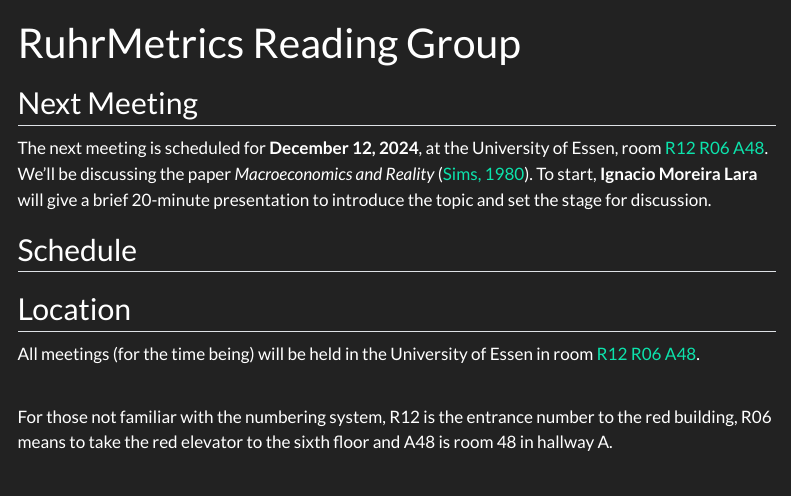
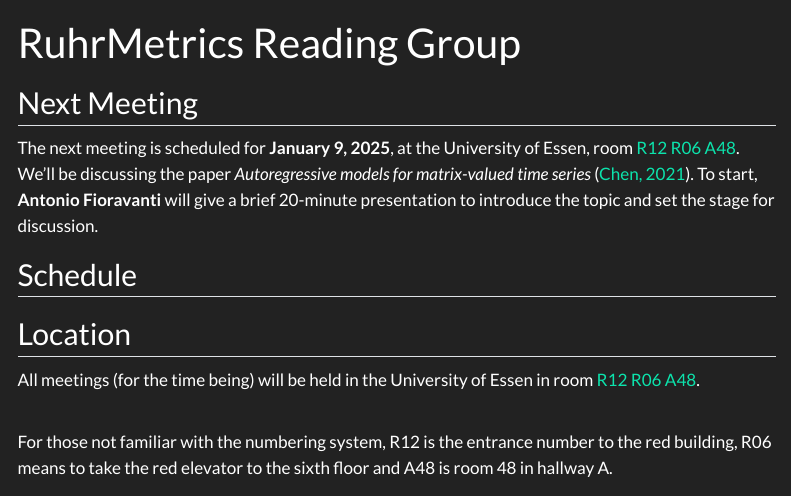
Before and after one commit to jens-klenke/RuhrMetrics_Reading_Group, a Quarto document (index.qmd): the page in a window 1100 px wide, from its top. Rendered offline with R 4.5, knitr and Pandoc in place of Quarto, with nearby package versions; the code chunks are not run, so their results and figures are left out; menus at the side of the page are left out.

Commit message:
Change paper Antonio

```diff
--- a/index.qmd
+++ b/index.qmd
@@ -16,7 +16,7 @@
 
 ## Next Meeting
 
-The next meeting is scheduled for __December 12, 2024__, at the University of Essen, room [R12 R06 A48](#location). We’ll be discussing the paper _Macroeconomics and Reality_ (<a href = "paper/Sims_marcoeconomics_and_reality.pdf" download="Sims_marcoeconomics_and_reality.pdf">Sims, 1980</a>). To start, __Ignacio Moreira Lara__ will give a brief 20-minute presentation to introduce the topic and set the stage for discussion.
+The next meeting is scheduled for __January 9, 2025__, at the University of Essen, room [R12 R06 A48](#location). We’ll be discussing the paper _Autoregressive models for matrix-valued time series_ (<a href = "paper/Chen_Autoregressive_models_for_matrix-valued_time_series.pdf" download="Chen_Autoregressive_models_for_matrix-valued_time_series.pdf">Chen, 2021</a>). To start, __Antonio Fioravanti__ will give a brief 20-minute presentation to introduce the topic and set the stage for discussion.
 
 ## Schedule
 
```
Also changed, not shown: packages.R (+1 -0 lines), data/schedule.xlsx, docs/search.json (deleted), paper/Chen_Autoregressive_models_for_matrix-valued_time_series.pdf (added), 54 other files.
